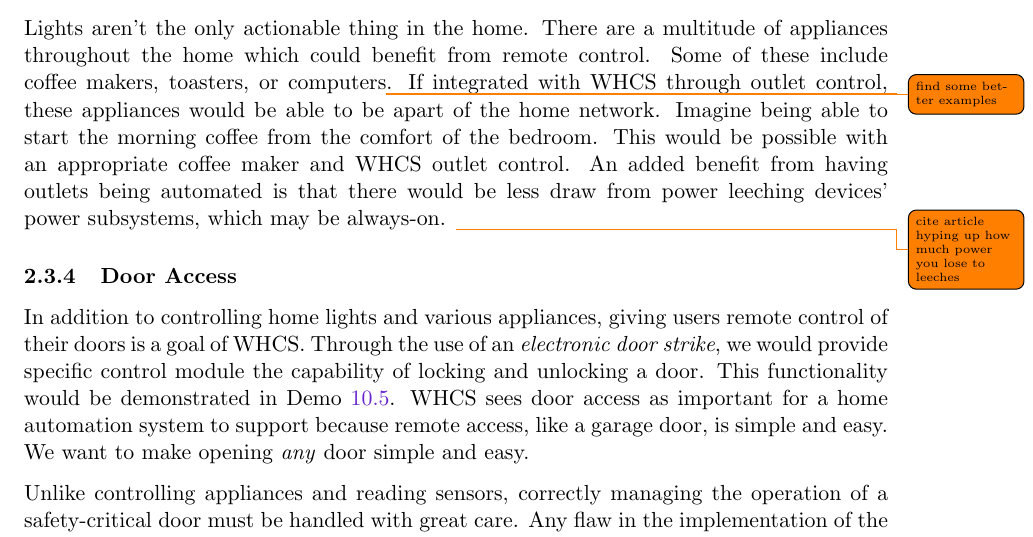
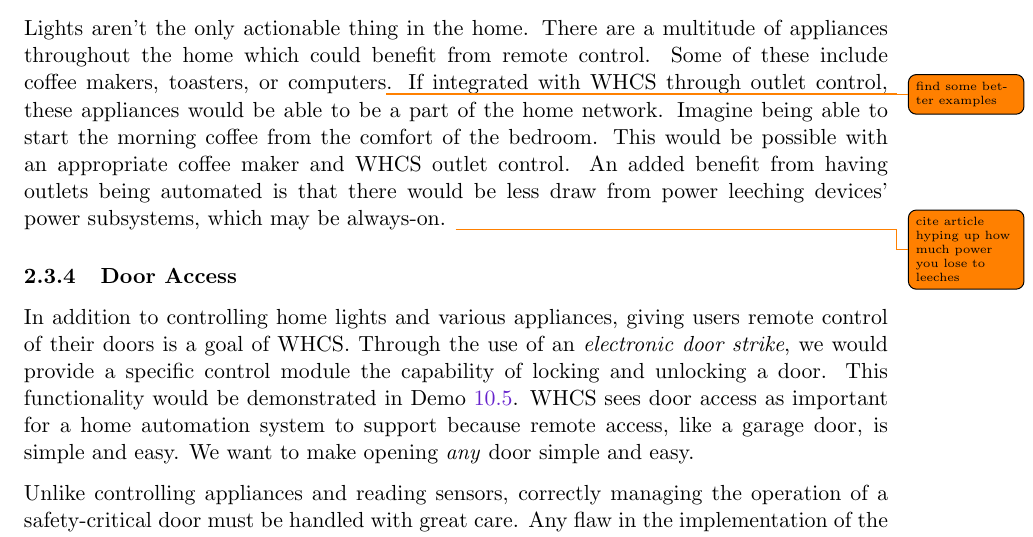
Before and after one commit to WHCS-UCF/SD2-report, a LaTeX document (whcs.tex, which reads desc.tex): part of page 10 of 47, cut so that both start at the same text. Compiled offline with pdfLaTeX; a missing bibliography style is replaced by a similar one.

Commit message:
Resolving Issue #2, and Issue #3
Simple spelling errors

```diff
--- a/desc.tex
+++ b/desc.tex
@@ -100,7 +100,7 @@ Lights aren't the only actionable thing in the home. There are a multitude of
 appliances throughout the home which could benefit from remote control. Some
 of these include coffee makers, toasters, or computers\todo{find some better
 examples}. If integrated with WHCS through outlet control, these appliances
-would be able to be apart of the home network. Imagine being able to start the
+would be able to be a part of the home network. Imagine being able to start the
 morning coffee from the comfort of the bedroom. This would be possible with an
 appropriate coffee maker and WHCS outlet control. An added benefit from having
 outlets being automated is that there would be less draw from power leeching
@@ -111,7 +111,7 @@ hyping up how much power you lose to leeches}
 \subsubsection{Door Access}
 In addition to controlling home lights and various appliances, giving users
 remote control of their doors is  a goal of WHCS. Through the use of an
-\emph{electronic door strike}, we would provide specific control module the
+\emph{electronic door strike}, we would provide a specific control module the
 capability of locking and unlocking a door. This functionality would be
 demonstrated in Demo \ref{sec:demo-door}. WHCS sees door access as important
 for a home automation system to support because remote access, like a garage
```
